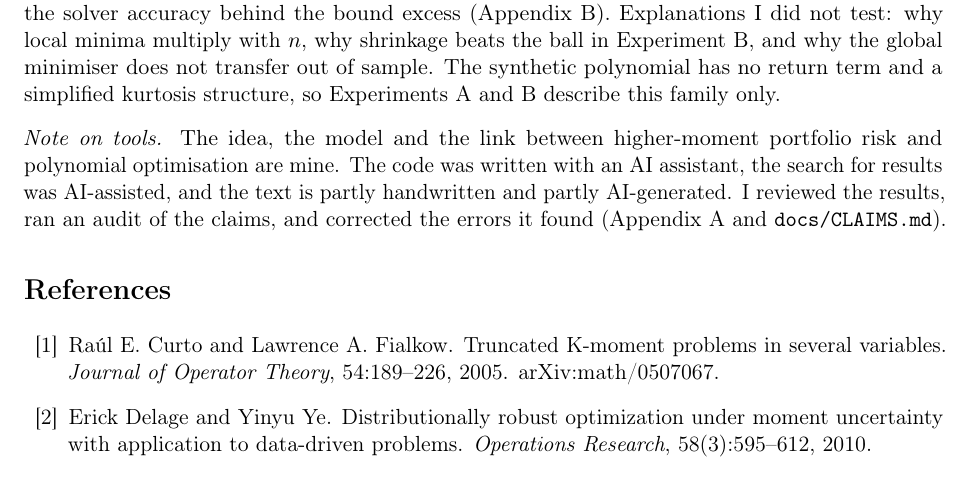
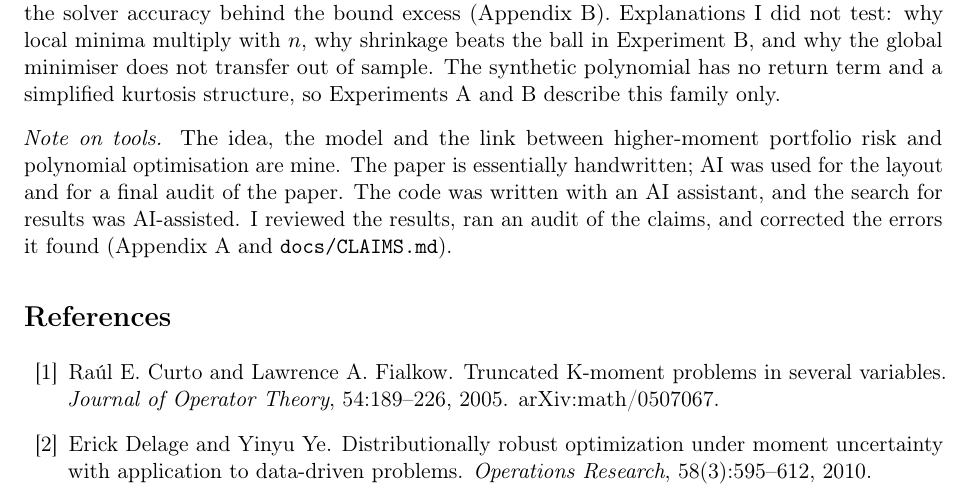
Before and after one commit to rpadiou/SOS-Portfolio, a LaTeX paper (paper/sos_portfolio.tex): part of page 9 of 18, cut so that both start at the same text. Compiled offline with pdfLaTeX.

Commit message:
Reword the note on tools: handwritten paper, AI for layout and final audit
Co-Authored-By: Claude Sonnet 5.5 <noreply@anthropic.com>

```diff
--- a/paper/sos_portfolio.tex
+++ b/paper/sos_portfolio.tex
@@ -449,7 +449,7 @@ The synthetic polynomial has no return term and a simplified kurtosis structure,
 
 \medskip\noindent\emph{Note on tools.}
 The idea, the model and the link between higher-moment portfolio risk and polynomial optimisation are mine.
-The code was written with an AI assistant, the search for results was AI-assisted, and the text is partly handwritten and partly AI-generated.
+The paper is essentially handwritten; AI was used for the layout and for a final audit of the paper. The code was written with an AI assistant, and the search for results was AI-assisted.
 I reviewed the results, ran an audit of the claims, and corrected the errors it found (Appendix~\ref{app:v1} and \texttt{docs/CLAIMS.md}).
 
 \bibliographystyle{plain}
```
Also changed, not shown: paper/sos_portfolio.pdf.
